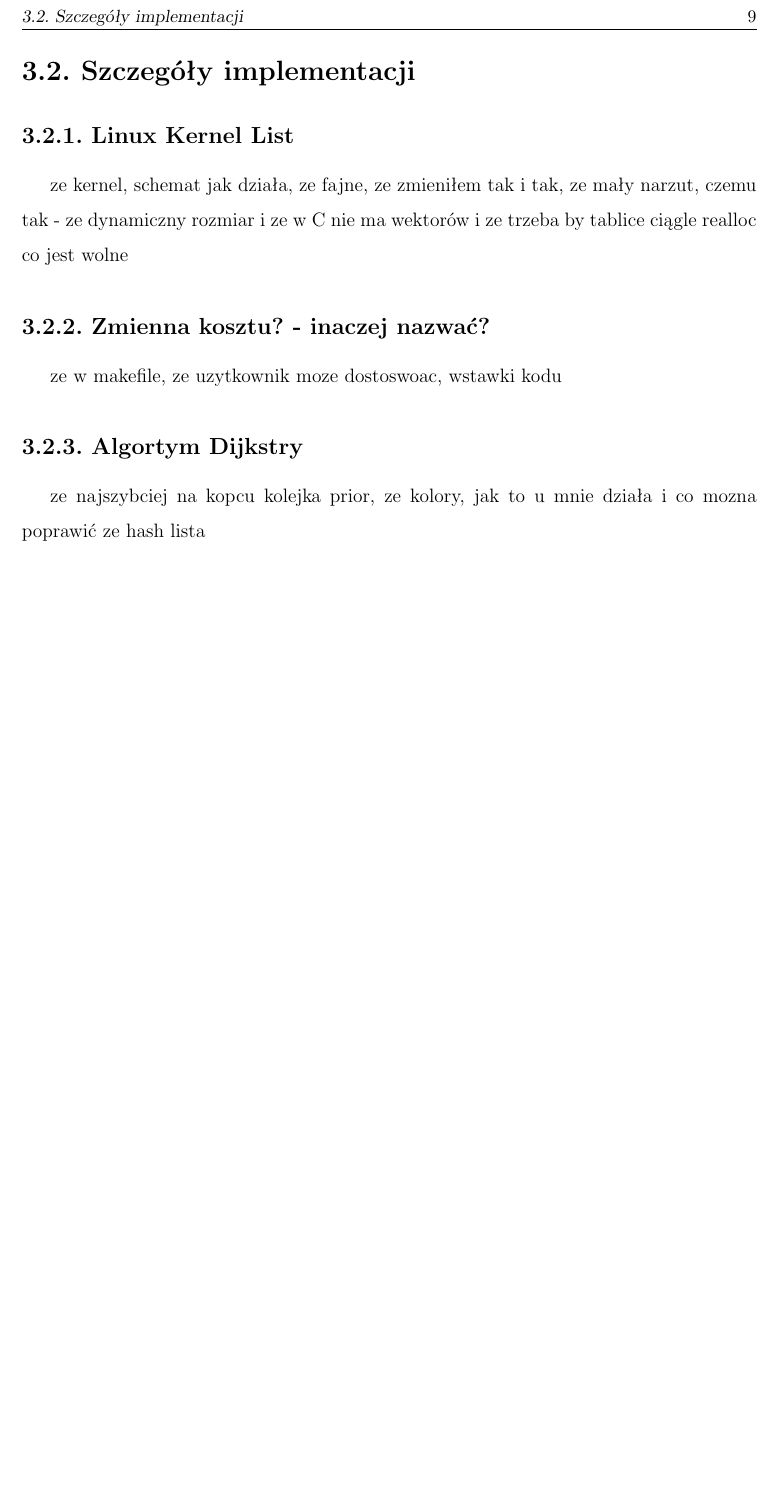
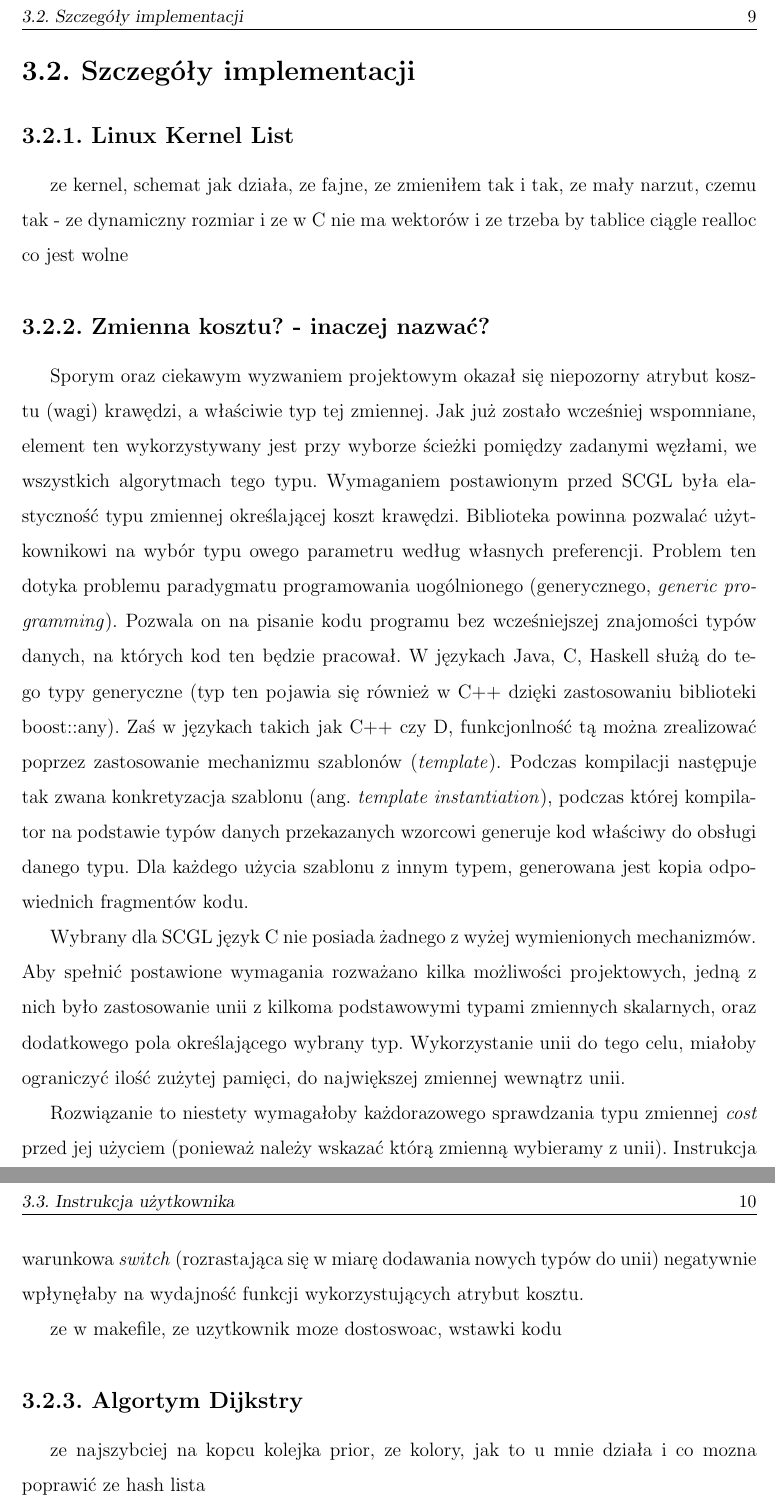
Before and after one commit to patseb/scgl, a LaTeX thesis (doc/thesis/thesis.tex): part of page 9 of 18 before the commit and two parts of pages 9 and 10 of 19 after it, the two joined at a grey line, cut so that both start at the same text, the shorter picture padded with empty space. Compiled offline with pdfLaTeX.

Commit message:
introduction to cost type description

```diff
--- a/doc/thesis/thesis.tex
+++ b/doc/thesis/thesis.tex
@@ -11,8 +11,6 @@
 \studia{stacjonarne}
 \stopien{II}
 
-\newcommand{\eng}[1]{(\emph{#1})}
-
 \begin{document}
 
 \stronaTytulowa
@@ -57,6 +54,38 @@ powiązanie klas i opisać każdą z osobna
 \subsection{Linux Kernel List}
 ze kernel, schemat jak działa, ze fajne, ze zmieniłem tak i tak, ze mały narzut, czemu tak - ze dynamiczny rozmiar i ze w C nie ma wektorów i ze trzeba by tablice ciągle realloc co jest wolne
 \subsection{Zmienna kosztu? - inaczej nazwać?}
+Sporym oraz ciekawym wyzwaniem projektowym okazał się niepozorny atrybut kosztu (wagi) krawędzi, a~właściwie typ tej zmiennej.
+Jak już zostało wcześniej wspomniane, element ten wykorzystywany jest przy wyborze ścieżki pomiędzy zadanymi węzłami, we wszystkich algorytmach tego typu.
+Wymaganiem postawionym przed SCGL była elastyczność typu zmiennej określającej koszt krawędzi.
+Biblioteka powinna pozwalać użytkownikowi na wybór typu owego parametru według własnych preferencji.
+Problem ten dotyka problemu paradygmatu programowania uogólnionego (generycznego, \emph{generic programming}).
+Pozwala on na pisanie kodu programu bez wcześniejszej znajomości typów danych, na których kod ten będzie pracował.
+W~językach Java, C#, Haskell służą do tego typy generyczne (typ ten pojawia się również w C++ dzięki zastosowaniu biblioteki boost::any).
+Zaś w~językach takich jak C++ czy D, funkcjonlność tą można zrealizować poprzez zastosowanie mechanizmu szablonów (\emph{template}).
+Podczas kompilacji następuje tak zwana konkretyzacja szablonu (ang. \emph{template instantiation}), podczas której kompilator na podstawie typów danych przekazanych wzorcowi generuje kod właściwy do obsługi danego typu.
+Dla każdego użycia szablonu z~innym typem, generowana jest kopia odpowiednich fragmentów kodu.
+
+Wybrany dla SCGL język C~nie posiada żadnego z~wyżej wymienionych mechanizmów.
+Aby spełnić postawione wymagania rozważano kilka możliwości projektowych, jedną z nich było zastosowanie unii z~kilkoma podstawowymi typami zmiennych skalarnych, oraz dodatkowego pola określającego wybrany typ.
+Wykorzystanie unii do tego celu, miałoby ograniczyć ilość zużytej pamięci, do największej zmiennej wewnątrz unii.
+
+%enum cost_type {INT, DOUBLE, FLOAT};
+%struct scgl_edge {
+%   union {
+%       int i;
+%       double d;
+%       float f;
+%   } cost;
+%   cost_type type;
+%};
+Rozwiązanie to niestety wymagałoby każdorazowego sprawdzania typu zmiennej \emph{cost} przed jej użyciem (ponieważ należy wskazać którą zmienną wybieramy z unii).
+Instrukcja warunkowa \emph{switch} (rozrastająca się w~miarę dodawania nowych typów do unii) negatywnie wpłynęłaby na wydajność funkcji wykorzystujących atrybut kosztu.
+
+
+
+
+
+
 ze w makefile, ze uzytkownik moze dostoswoac, wstawki kodu
 \subsection{Algortym Dijkstry}
 ze najszybciej na kopcu kolejka prior, ze kolory, jak to u mnie działa i co mozna poprawić ze hash lista
```
Also changed, not shown: doc/thesis/thesis.tex (11 more changed lines).
